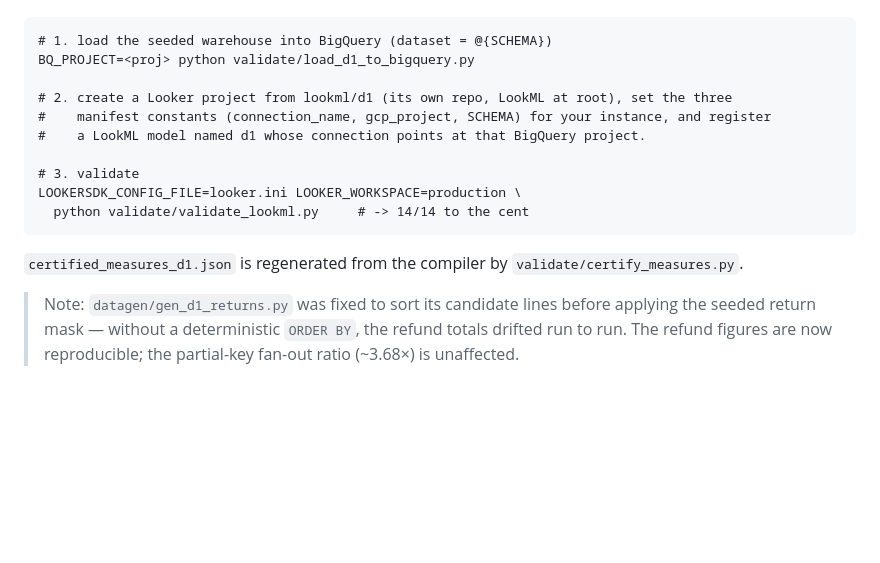
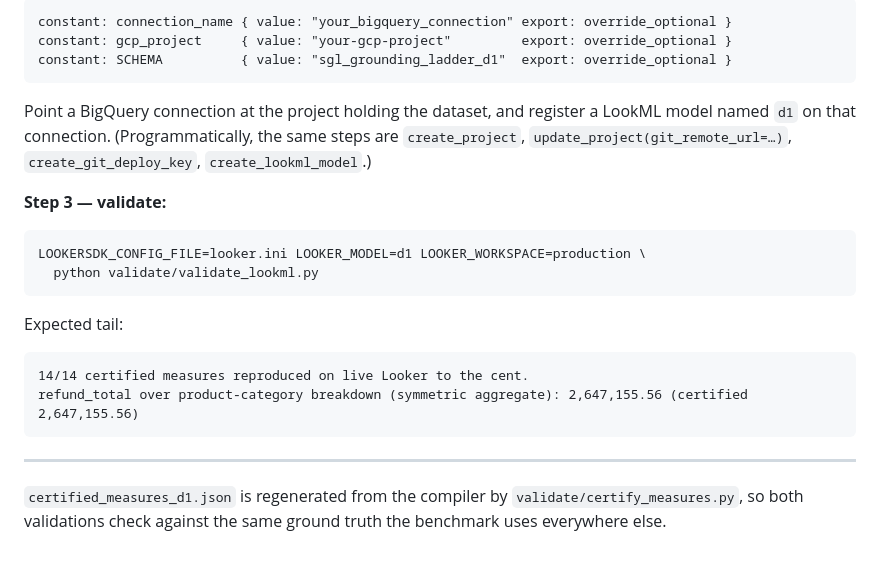
Before and after one commit to cornelius-klaim/semantic-layer-benchmark, a Markdown page: lookml/README.md, the part around one of its changes. Rendered like a GitHub page; blank space fills up the shorter version.

````diff
--- a/lookml/README.md
+++ b/lookml/README.md
@@ -57,19 +86,28 @@ One-time setup:
+```lookml
+constant: connection_name { value: "your_bigquery_connection" export: override_optional }
+constant: gcp_project     { value: "your-gcp-project"         export: override_optional }
+constant: SCHEMA          { value: "sgl_grounding_ladder_d1"  export: override_optional }
+```
+
+Point a BigQuery connection at the project holding the dataset, and register a LookML model
+named `d1` on that connection. (Programmatically, the same steps are `create_project`,
+`update_project(git_remote_url=…)`, `create_git_deploy_key`, `create_lookml_model`.)
+
+**Step 3 — validate:**
+
+```bash
+LOOKERSDK_CONFIG_FILE=looker.ini LOOKER_MODEL=d1 LOOKER_WORKSPACE=production \
+  python validate/validate_lookml.py
+```
+
+Expected tail:
 
 ```
-# 1. load the seeded warehouse into BigQuery (dataset = @{SCHEMA})
-BQ_PROJECT=<proj> python validate/load_d1_to_bigquery.py
-
-# 2. create a Looker project from lookml/d1 (its own repo, LookML at root), set the three
-#    manifest constants (connection_name, gcp_project, SCHEMA) for your instance, and register
-#    a LookML model named d1 whose connection points at that BigQuery project.
-
-# 3. validate
-LOOKERSDK_CONFIG_FILE=looker.ini LOOKER_WORKSPACE=production \
-  python validate/validate_lookml.py     # -> 14/14 to the cent
+14/14 certified measures reproduced on live Looker to the cent.
+refund_total over product-category breakdown (symmetric aggregate): 2,647,155.56 (certified 2,647,155.56)
 ```
 
-`certified_measures_d1.json` is regenerated from the compiler by `validate/certify_measures.py`.
+---
 
-> Note: `datagen/gen_d1_returns.py` was fixed to sort its candidate lines before applying the
-> seeded return mask — without a deterministic `ORDER BY`, the refund totals drifted run to run.
-> The refund figures are now reproducible; the partial-key fan-out ratio (~3.68×) is unaffected.
+`certified_measures_d1.json` is regenerated from the compiler by `validate/certify_measures.py`,
+so both validations check against the same ground truth the benchmark uses everywhere else.
````
Also changed, not shown: other parts of lookml/README.md (+63 -34 lines), README.md (+40 -0 lines).
